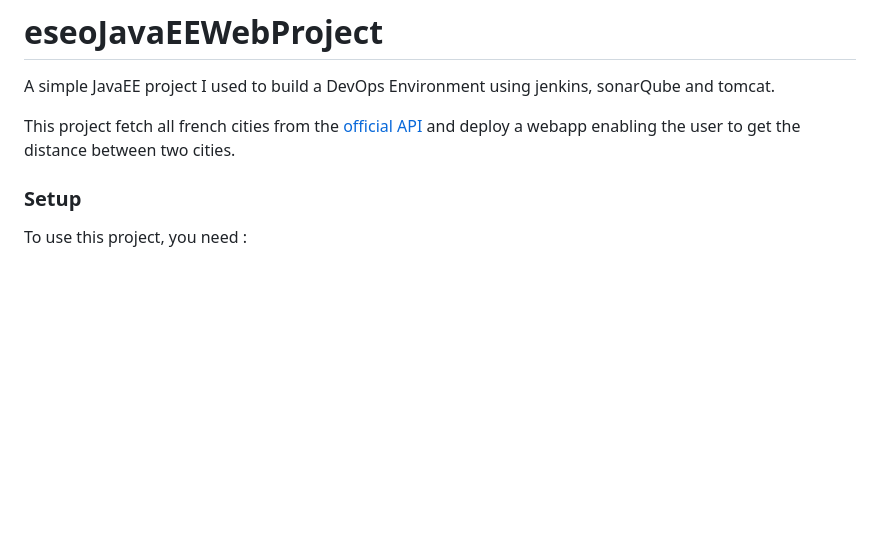
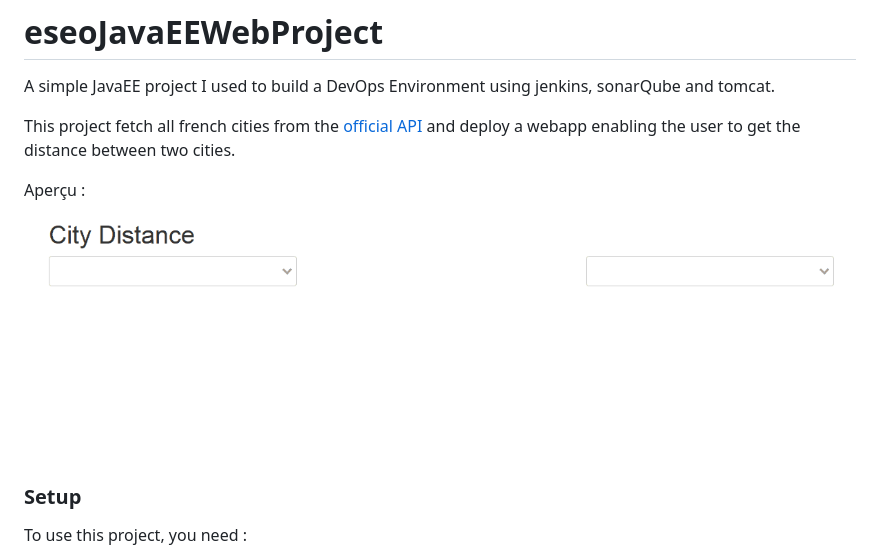
Before and after one commit to kalioz/eseoJavaEEWebProject, a Markdown page: README.md, the part around the change. Rendered like a GitHub page; pictures changed too: gif/jeeproject.gif (added); blank space fills up the shorter version.

```diff
--- a/README.md
+++ b/README.md
@@ -3,6 +3,10 @@
 A simple JavaEE project I used to build a DevOps Environment using jenkins, sonarQube and tomcat.
 
 This project fetch all french cities from the [official API](https://api.gouv.fr/api/api-geo.html) and deploy a webapp enabling the user to get the distance between two cities.
+
+Aperçu :
+
+![](gif/jeeproject.gif)
 
 ### Setup
 
```
Also changed, not shown: 4 other files.
